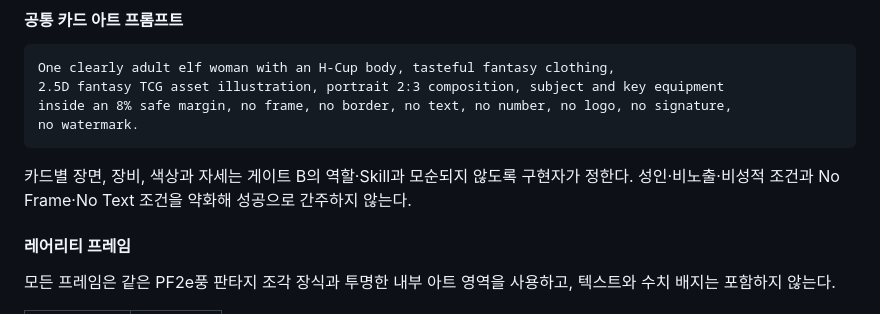
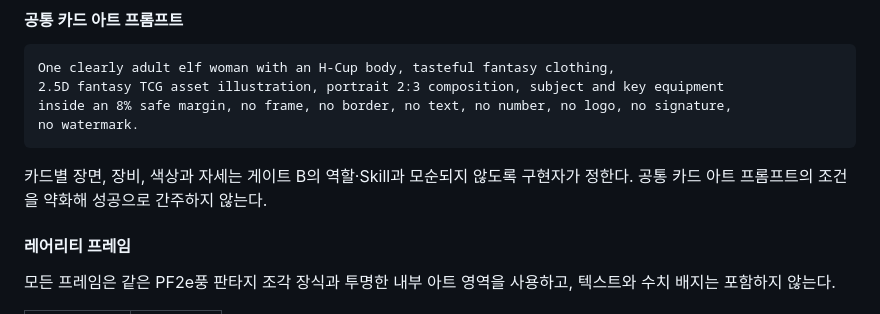
Before and after one commit to darkbard81/PathFinderTCG, a Markdown page: public/plan/Plan.md, the part around the change. GitHub-like rendering.

Commit message:
fix: 프롬프트 통일

````diff
--- a/public/plan/Plan.md
+++ b/public/plan/Plan.md
@@ -214,7 +214,7 @@ no watermark.
 ```
 
 카드별 장면, 장비, 색상과 자세는 게이트 B의 역할·Skill과 모순되지 않도록 구현자가 정한다.
-성인·비노출·비성적 조건과 No Frame·No Text 조건을 약화해 성공으로 간주하지 않는다.
+공통 카드 아트 프롬프트의 조건을 약화해 성공으로 간주하지 않는다.
 
 #### 레어리티 프레임
 
````
